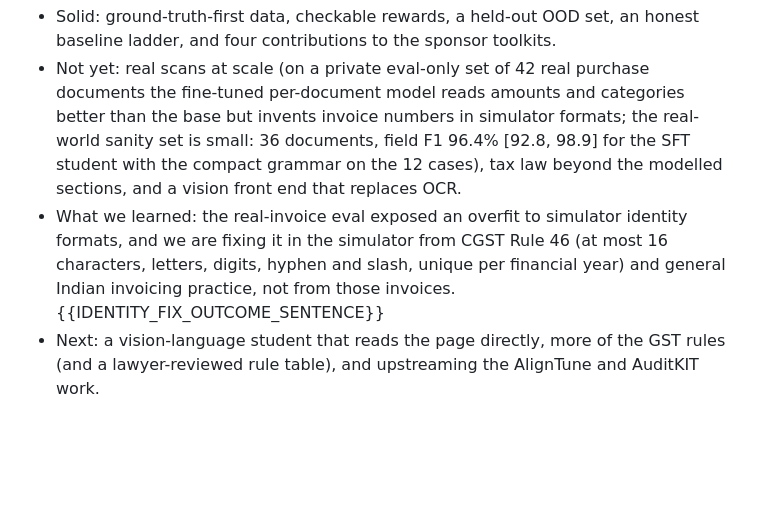
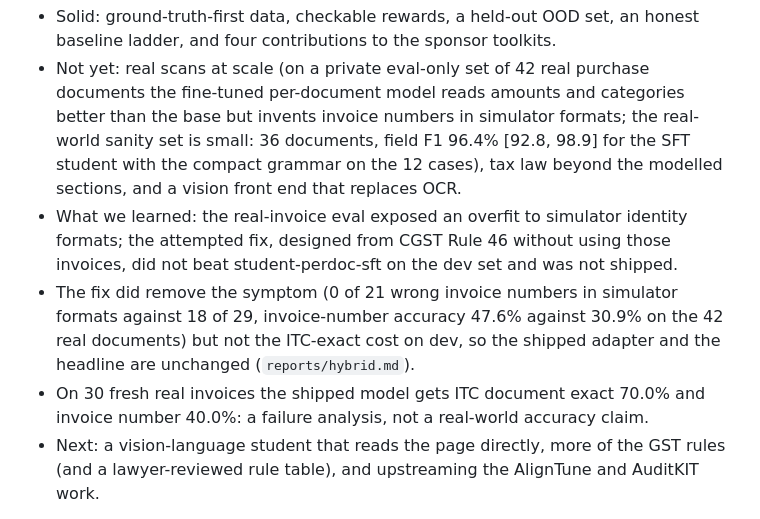
Before and after one commit to chayan-bit/gst-recon-agent, a Markdown page: pitch/DECK.md, the part around the change. GitHub-like rendering; blank space fills up the shorter version.

```diff
--- a/pitch/DECK.md
+++ b/pitch/DECK.md
@@ -131,7 +131,9 @@ Only rows with evidence stay on the slide.
 
 - Solid: ground-truth-first data, checkable rewards, a held-out OOD set, an honest baseline ladder, and four contributions to the sponsor toolkits.
 - Not yet: real scans at scale (on a private eval-only set of 42 real purchase documents the fine-tuned per-document model reads amounts and categories better than the base but invents invoice numbers in simulator formats; the real-world sanity set is small: 36 documents, field F1 96.4% [92.8, 98.9] for the SFT student with the compact grammar on the 12 cases), tax law beyond the modelled sections, and a vision front end that replaces OCR.
-- What we learned: the real-invoice eval exposed an overfit to simulator identity formats, and we are fixing it in the simulator from CGST Rule 46 (at most 16 characters, letters, digits, hyphen and slash, unique per financial year) and general Indian invoicing practice, not from those invoices. {{IDENTITY_FIX_OUTCOME_SENTENCE}}
+- What we learned: the real-invoice eval exposed an overfit to simulator identity formats; the attempted fix, designed from CGST Rule 46 without using those invoices, did not beat student-perdoc-sft on the dev set and was not shipped.
+- The fix did remove the symptom (0 of 21 wrong invoice numbers in simulator formats against 18 of 29, invoice-number accuracy 47.6% against 30.9% on the 42 real documents) but not the ITC-exact cost on dev, so the shipped adapter and the headline are unchanged (`reports/hybrid.md`).
+- On 30 fresh real invoices the shipped model gets ITC document exact 70.0% and invoice number 40.0%: a failure analysis, not a real-world accuracy claim.
 - Next: a vision-language student that reads the page directly, more of the GST rules (and a lawyer-reviewed rule table), and upstreaming the AlignTune and AuditKIT work.
 
 Visual: a three-column "solid / not yet / next" board; under it, a QR code to the repo (https://github.com/chayan-bit/gst-recon-agent) and the demo video.
```
Also changed, not shown: pitch/JUDGE_QA.md (+11 -3 lines).
